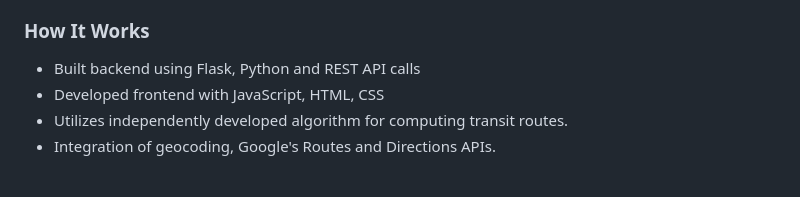
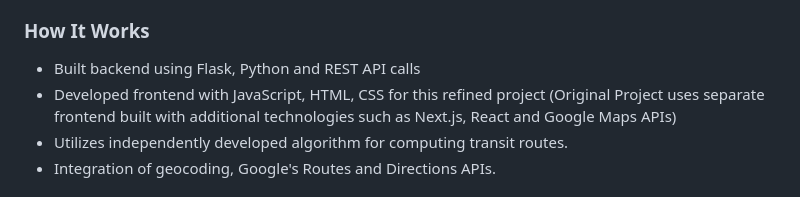
Before and after one commit to anreetka/Refined-ElleHacks-2024, a Markdown page: README.md, the part around the change. GitHub-like rendering.

```diff
--- a/README.md
+++ b/README.md
@@ -16,7 +16,7 @@ Winter Way is a web application designed to assist users in finding safe routes
 
 ### How It Works
 - Built backend using Flask, Python and REST API calls
-- Developed frontend with JavaScript, HTML, CSS
+- Developed frontend with JavaScript, HTML, CSS for this refined project (Original Project uses separate frontend built with additional technologies such as Next.js, React and Google Maps APIs)
 - Utilizes independently developed algorithm for computing transit routes.
 - Integration of geocoding, Google's Routes and Directions APIs.
 
```
